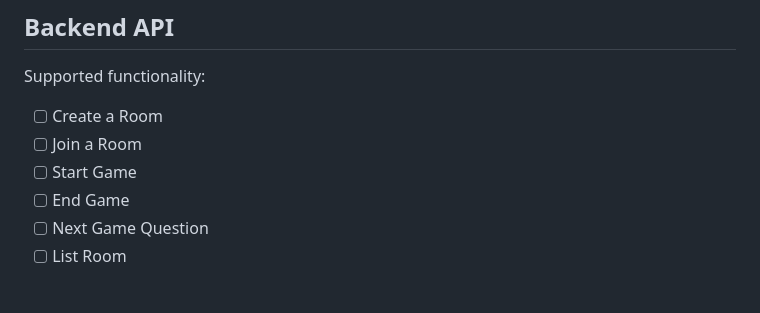
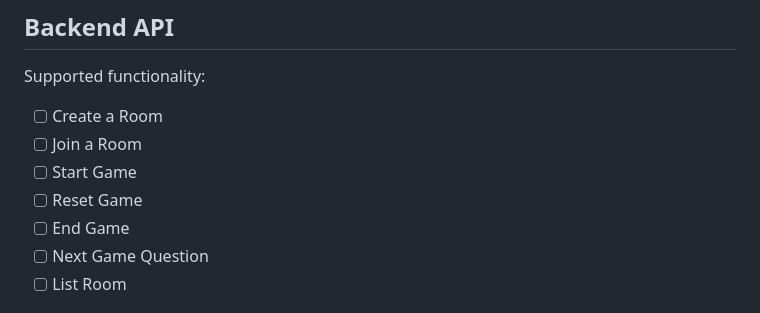
Before and after one commit to rosera/q-server, a Markdown page: README.md, the part around the change. GitHub-like rendering.

Commit message:
Add: missing option

```diff
--- a/README.md
+++ b/README.md
@@ -9,6 +9,7 @@ Supported functionality:
 - [ ] Create a Room
 - [ ] Join a Room
 - [ ] Start Game
+- [ ] Reset Game
 - [ ] End Game
 - [ ] Next Game Question
 - [ ] List Room
```
